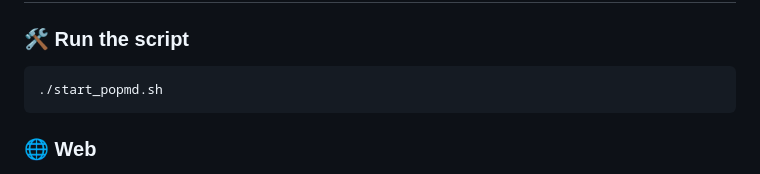
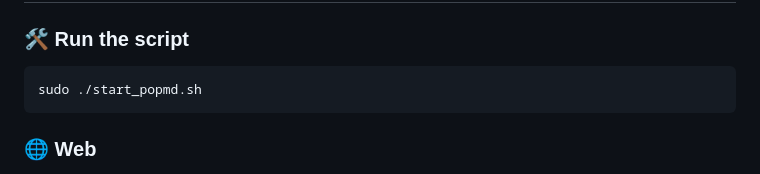
Before and after one commit to web3cryptoguy/heminetwork, a Markdown page: README.md, the part around the change. Rendered like a GitHub page; folded sections open.

````diff
--- a/README.md
+++ b/README.md
@@ -96,7 +96,7 @@ Pre-built binaries are available on the [Releases Page](https://github.com/hemil
 ### 🛠️ Run the script
 
 ```shell
-./start_popmd.sh
+sudo ./start_popmd.sh
 ```
 
 ### 🌐 Web
````
